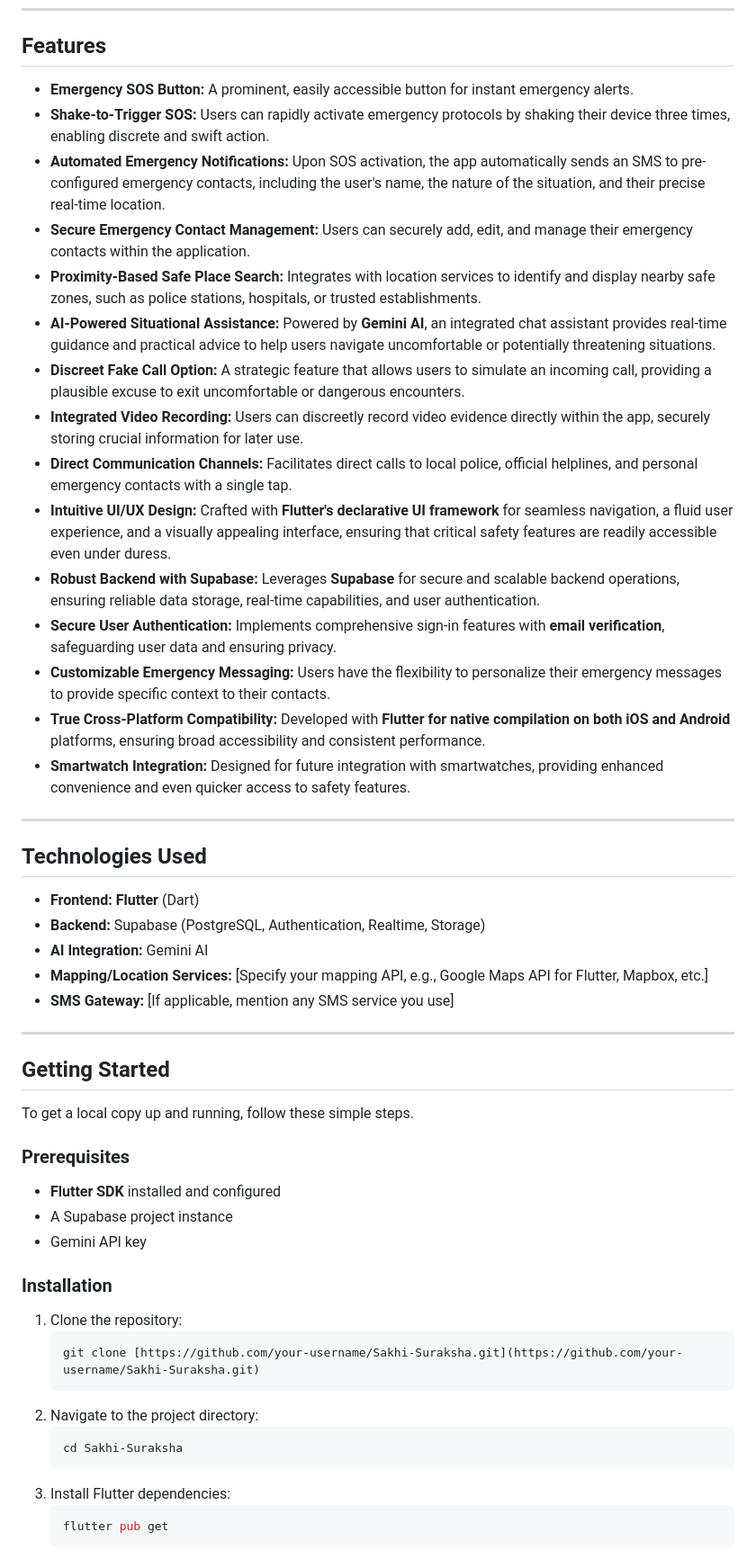
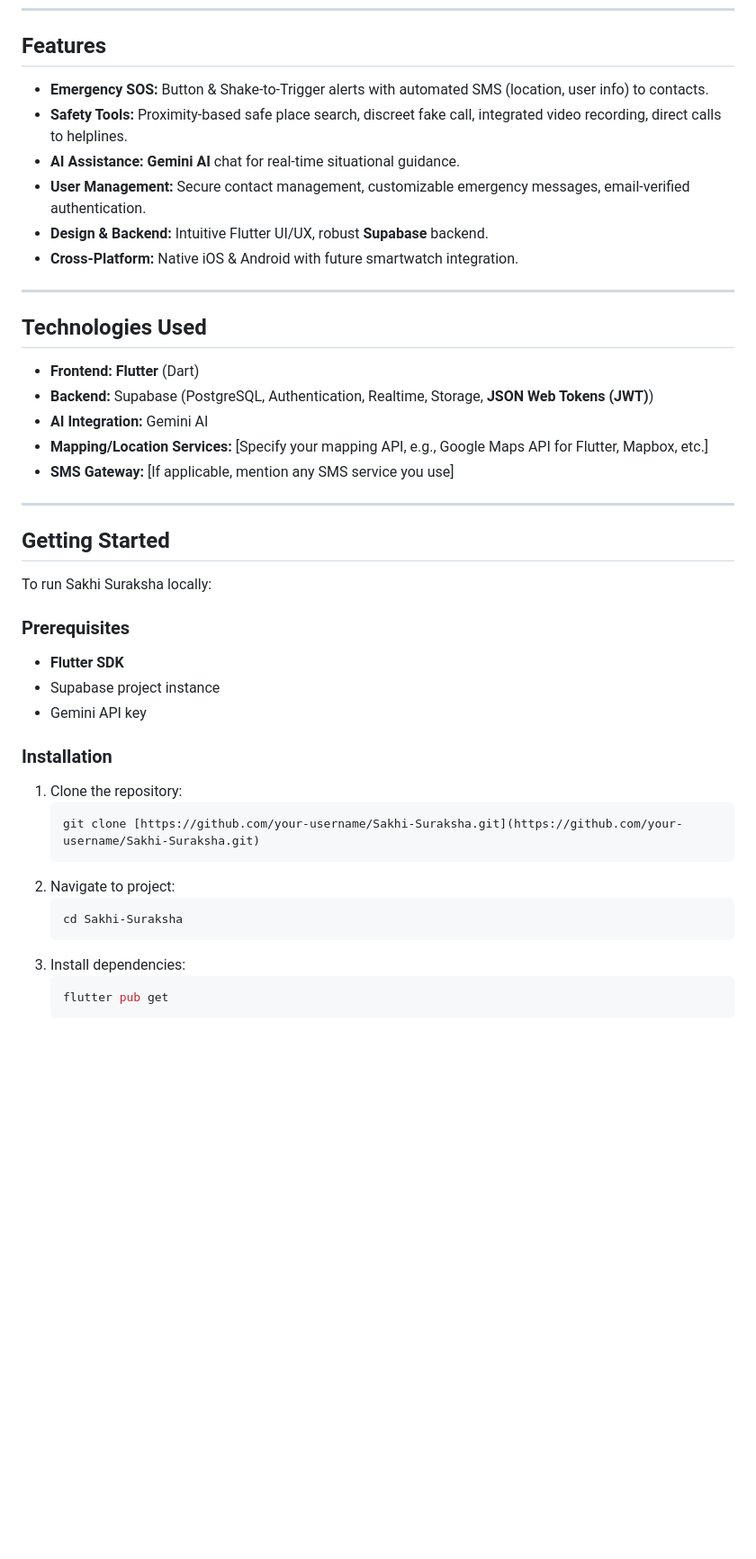
Before and after one commit to rituraj-z/sakhi_suraksha, a Markdown page: README.md, the part around one of its changes. Shown at 90% size. GitHub-like rendering; blank space fills up the shorter version.

````diff
--- a/README.md
+++ b/README.md
@@ -19,28 +19,19 @@ Sakhi Suraksha is a **cross-platform mobile application** meticulously engineere
 
 ## Features
 
-* **Emergency SOS Button:** A prominent, easily accessible button for instant emergency alerts.
-* **Shake-to-Trigger SOS:** Users can rapidly activate emergency protocols by shaking their device three times, enabling discrete and swift action.
-* **Automated Emergency Notifications:** Upon SOS activation, the app automatically sends an SMS to pre-configured emergency contacts, including the user's name, the nature of the situation, and their precise real-time location.
-* **Secure Emergency Contact Management:** Users can securely add, edit, and manage their emergency contacts within the application.
-* **Proximity-Based Safe Place Search:** Integrates with location services to identify and display nearby safe zones, such as police stations, hospitals, or trusted establishments.
-* **AI-Powered Situational Assistance:** Powered by **Gemini AI**, an integrated chat assistant provides real-time guidance and practical advice to help users navigate uncomfortable or potentially threatening situations.
-* **Discreet Fake Call Option:** A strategic feature that allows users to simulate an incoming call, providing a plausible excuse to exit uncomfortable or dangerous encounters.
-* **Integrated Video Recording:** Users can discreetly record video evidence directly within the app, securely storing crucial information for later use.
-* **Direct Communication Channels:** Facilitates direct calls to local police, official helplines, and personal emergency contacts with a single tap.
-* **Intuitive UI/UX Design:** Crafted with **Flutter's declarative UI framework** for seamless navigation, a fluid user experience, and a visually appealing interface, ensuring that critical safety features are readily accessible even under duress.
-* **Robust Backend with Supabase:** Leverages **Supabase** for secure and scalable backend operations, ensuring reliable data storage, real-time capabilities, and user authentication.
-* **Secure User Authentication:** Implements comprehensive sign-in features with **email verification**, safeguarding user data and ensuring privacy.
-* **Customizable Emergency Messaging:** Users have the flexibility to personalize their emergency messages to provide specific context to their contacts.
-* **True Cross-Platform Compatibility:** Developed with **Flutter for native compilation on both iOS and Android** platforms, ensuring broad accessibility and consistent performance.
-* **Smartwatch Integration:** Designed for future integration with smartwatches, providing enhanced convenience and even quicker access to safety features.
+* **Emergency SOS:** Button & Shake-to-Trigger alerts with automated SMS (location, user info) to contacts.
+* **Safety Tools:** Proximity-based safe place search, discreet fake call, integrated video recording, direct calls to helplines.
+* **AI Assistance:** **Gemini AI** chat for real-time situational guidance.
+* **User Management:** Secure contact management, customizable emergency messages, email-verified authentication.
+* **Design & Backend:** Intuitive Flutter UI/UX, robust **Supabase** backend.
+* **Cross-Platform:** Native iOS & Android with future smartwatch integration.
 
 ---
 
 ## Technologies Used
 
 * **Frontend:** **Flutter** (Dart)
-* **Backend:** Supabase (PostgreSQL, Authentication, Realtime, Storage)
+* **Backend:** Supabase (PostgreSQL, Authentication, Realtime, Storage, **JSON Web Tokens (JWT)**)
 * **AI Integration:** Gemini AI
 * **Mapping/Location Services:** [Specify your mapping API, e.g., Google Maps API for Flutter, Mapbox, etc.]
 * **SMS Gateway:** [If applicable, mention any SMS service you use]
@@ -49,12 +40,12 @@ Sakhi Suraksha is a **cross-platform mobile application** meticulously engineere
 
 ## Getting Started
 
-To get a local copy up and running, follow these simple steps.
+To run Sakhi Suraksha locally:
 
 ### Prerequisites
 
-* **Flutter SDK** installed and configured
-* A Supabase project instance
+* **Flutter SDK**
+* Supabase project instance
 * Gemini API key
 
 ### Installation
@@ -63,11 +54,11 @@ To get a local copy up and running, follow these simple steps.
     ```bash
     git clone [https://github.com/your-username/Sakhi-Suraksha.git](https://github.com/your-username/Sakhi-Suraksha.git)
     ```
-2.  Navigate to the project directory:
+2.  Navigate to project:
     ```bash
     cd Sakhi-Suraksha
     ```
-3.  Install Flutter dependencies:
+3.  Install dependencies:
     ```bash
     flutter pub get
     ```
````
Also changed, not shown: other parts of README.md (+24 -22 lines).
